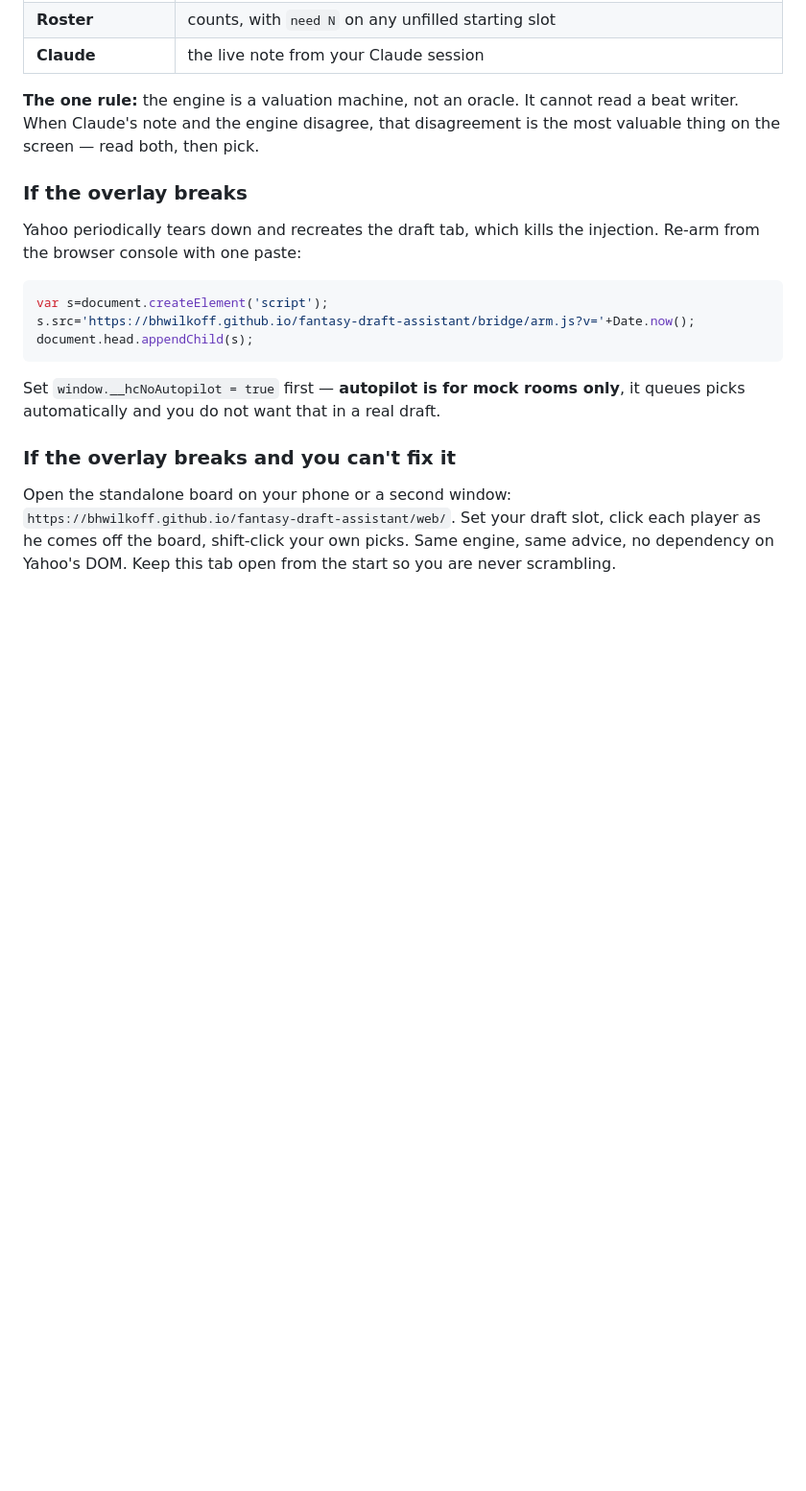
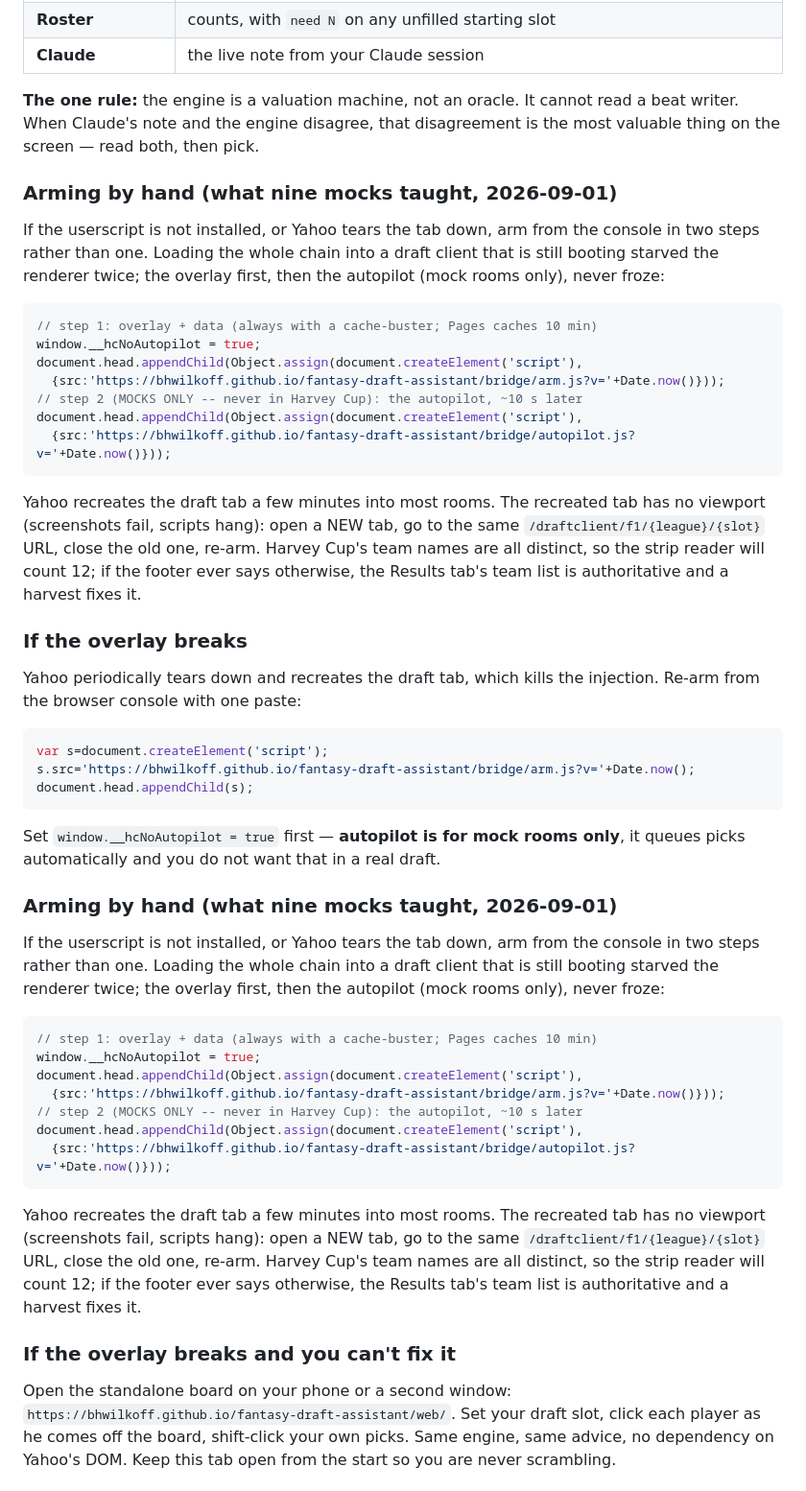
Before and after one commit to bhwilkoff/fantasy-draft-assistant, a Markdown page: docs/LIVE-DRAFT-PLAYBOOK.md, the part around the change. Shown at 96% size. GitHub-like rendering; blank space fills up the shorter version.

Commit message:
Playbook: two-step arming and the recreated-tab recovery
Co-Authored-By: Claude Fable 5.1 <noreply@anthropic.com>
Claude-Session: https://claude.ai/code/session_01Vpbj1hpkBpAWf6kUXMGaYe

````diff
--- a/docs/LIVE-DRAFT-PLAYBOOK.md
+++ b/docs/LIVE-DRAFT-PLAYBOOK.md
@@ -74,6 +74,30 @@ The panel sits top-right of the Yahoo draft room and shows:
 read a beat writer. When Claude's note and the engine disagree, that
 disagreement is the most valuable thing on the screen — read both, then pick.
 
+### Arming by hand (what nine mocks taught, 2026-09-01)
+
+If the userscript is not installed, or Yahoo tears the tab down, arm from
+the console in two steps rather than one. Loading the whole chain into a
+draft client that is still booting starved the renderer twice; the overlay
+first, then the autopilot (mock rooms only), never froze:
+
+```js
+// step 1: overlay + data (always with a cache-buster; Pages caches 10 min)
+window.__hcNoAutopilot = true;
+document.head.appendChild(Object.assign(document.createElement('script'),
+  {src:'https://bhwilkoff.github.io/fantasy-draft-assistant/bridge/arm.js?v='+Date.now()}));
+// step 2 (MOCKS ONLY -- never in Harvey Cup): the autopilot, ~10 s later
+document.head.appendChild(Object.assign(document.createElement('script'),
+  {src:'https://bhwilkoff.github.io/fantasy-draft-assistant/bridge/autopilot.js?v='+Date.now()}));
+```
+
+Yahoo recreates the draft tab a few minutes into most rooms. The recreated
+tab has no viewport (screenshots fail, scripts hang): open a NEW tab, go to
+the same `/draftclient/f1/{league}/{slot}` URL, close the old one, re-arm.
+Harvey Cup's team names are all distinct, so the strip reader will count
+12; if the footer ever says otherwise, the Results tab's team list is
+authoritative and a harvest fixes it.
+
 ### If the overlay breaks
 
 Yahoo periodically tears down and recreates the draft tab, which kills the
@@ -88,6 +112,30 @@ document.head.appendChild(s);
 Set `window.__hcNoAutopilot = true` first — **autopilot is for mock rooms
 only**, it queues picks automatically and you do not want that in a real
 draft.
+
+### Arming by hand (what nine mocks taught, 2026-09-01)
+
+If the userscript is not installed, or Yahoo tears the tab down, arm from
+the console in two steps rather than one. Loading the whole chain into a
+draft client that is still booting starved the renderer twice; the overlay
+first, then the autopilot (mock rooms only), never froze:
+
+```js
+// step 1: overlay + data (always with a cache-buster; Pages caches 10 min)
+window.__hcNoAutopilot = true;
+document.head.appendChild(Object.assign(document.createElement('script'),
+  {src:'https://bhwilkoff.github.io/fantasy-draft-assistant/bridge/arm.js?v='+Date.now()}));
+// step 2 (MOCKS ONLY -- never in Harvey Cup): the autopilot, ~10 s later
+document.head.appendChild(Object.assign(document.createElement('script'),
+  {src:'https://bhwilkoff.github.io/fantasy-draft-assistant/bridge/autopilot.js?v='+Date.now()}));
+```
+
+Yahoo recreates the draft tab a few minutes into most rooms. The recreated
+tab has no viewport (screenshots fail, scripts hang): open a NEW tab, go to
+the same `/draftclient/f1/{league}/{slot}` URL, close the old one, re-arm.
+Harvey Cup's team names are all distinct, so the strip reader will count
+12; if the footer ever says otherwise, the Results tab's team list is
+authoritative and a harvest fixes it.
 
 ### If the overlay breaks and you can't fix it
 
````
